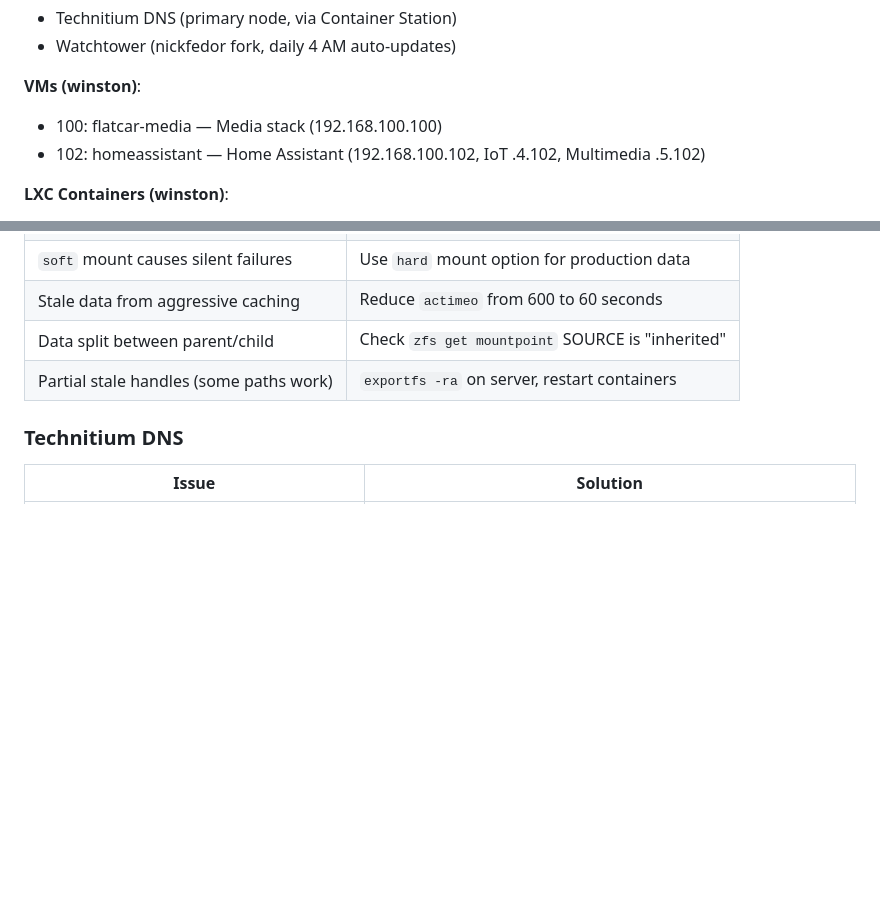
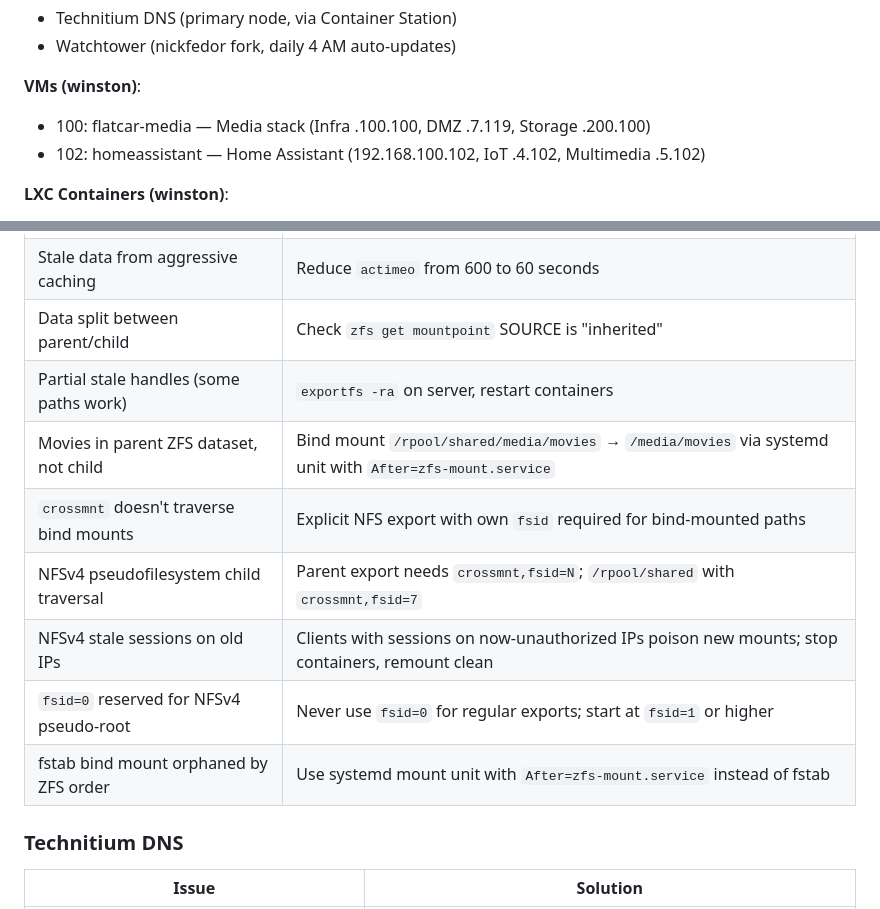
Before and after one commit to lushanoperera/homelab, a Markdown page: CLAUDE.md, 2 parts joined by grey strips. Rendered like a GitHub page; blank space fills up the shorter version.

```diff
--- a/CLAUDE.md
+++ b/CLAUDE.md
@@ -49,7 +49,7 @@ Consolidated homelab repository covering Proxmox hosts, VMs, networking, storage
 
 **VMs (winston)**:
 
-- 100: flatcar-media — Media stack (192.168.100.100)
+- 100: flatcar-media — Media stack (Infra .100.100, DMZ .7.119, Storage .200.100)
 - 102: homeassistant — Home Assistant (192.168.100.102, IoT .4.102, Multimedia .5.102)
 
 **LXC Containers (winston)**:
@@ -445,6 +472,12 @@ LXC data → NFS (reginald) → CacheFS (winston) → Restic → MinIO S3
 | Stale data from aggressive caching      | Reduce `actimeo` from 600 to 60 seconds          |
 | Data split between parent/child         | Check `zfs get mountpoint` SOURCE is "inherited" |
 | Partial stale handles (some paths work) | `exportfs -ra` on server, restart containers     |
+| Movies in parent ZFS dataset, not child | Bind mount `/rpool/shared/media/movies` → `/media/movies` via systemd unit with `After=zfs-mount.service` |
+| `crossmnt` doesn't traverse bind mounts | Explicit NFS export with own `fsid` required for bind-mounted paths |
+| NFSv4 pseudofilesystem child traversal  | Parent export needs `crossmnt,fsid=N`; `/rpool/shared` with `crossmnt,fsid=7` |
+| NFSv4 stale sessions on old IPs         | Clients with sessions on now-unauthorized IPs poison new mounts; stop containers, remount clean |
+| `fsid=0` reserved for NFSv4 pseudo-root | Never use `fsid=0` for regular exports; start at `fsid=1` or higher |
+| fstab bind mount orphaned by ZFS order  | Use systemd mount unit with `After=zfs-mount.service` instead of fstab |
 
 ### Technitium DNS
 
```
Also changed, not shown: other parts of CLAUDE.md (+35 -8 lines).
